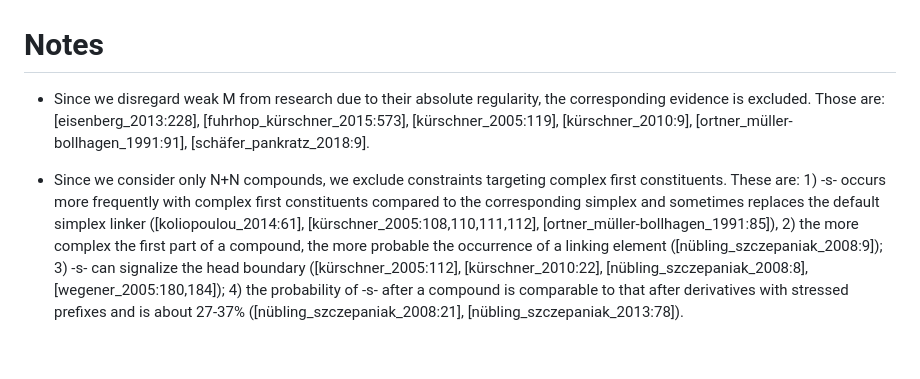
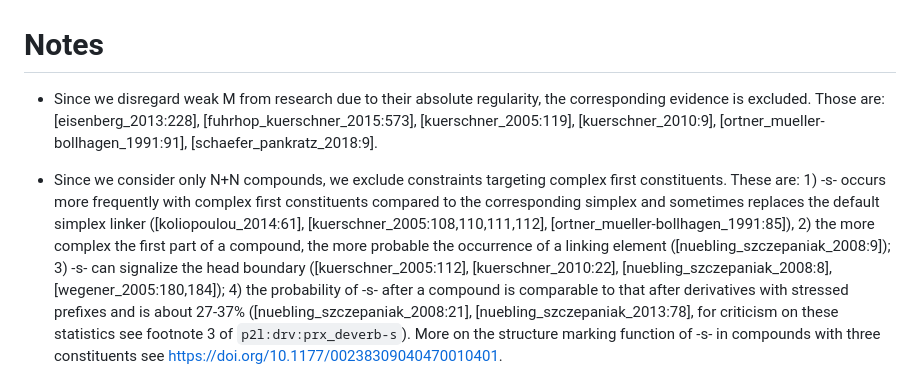
Before and after one commit to maxschmaltz/DieKonstraints, a Markdown page: compounding/constraints/notes.md, the part around one of its changes. Rendered like a GitHub page; blank space fills up the shorter version.

Commit message:
add a new ref

```diff
--- a/compounding/constraints/notes.md
+++ b/compounding/constraints/notes.md
@@ -1,6 +1,6 @@
 # Notes
 
-* Since we disregard weak M from research due to their absolute regularity, the corresponding evidence is excluded. Those are: [eisenberg_2013:228], [fuhrhop_kürschner_2015:573], [kürschner_2005:119], [kürschner_2010:9], [ortner_müller-bollhagen_1991:91], [schäfer_pankratz_2018:9].
+* Since we disregard weak M from research due to their absolute regularity, the corresponding evidence is excluded. Those are: [eisenberg_2013:228], [fuhrhop_kuerschner_2015:573], [kuerschner_2005:119], [kuerschner_2010:9], [ortner_mueller-bollhagen_1991:91], [schaefer_pankratz_2018:9].
 
-* Since we consider only N+N compounds, we exclude constraints targeting complex first constituents. These are: 1) -s- occurs more frequently with complex first constituents compared to the corresponding simplex and sometimes replaces the default simplex linker ([koliopoulou_2014:61], [kürschner_2005:108,110,111,112], [ortner_müller-bollhagen_1991:85]), 2) the more complex the first part of a compound, the more probable the occurrence of a linking element ([nübling_szczepaniak_2008:9]); 3) -s- can signalize the head boundary ([kürschner_2005:112], [kürschner_2010:22], [nübling_szczepaniak_2008:8], [wegener_2005:180,184]); 4) the probability of -s- after a compound is comparable to that after derivatives with stressed prefixes and is about 27-37% ([nübling_szczepaniak_2008:21], [nübling_szczepaniak_2013:78]).
+* Since we consider only N+N compounds, we exclude constraints targeting complex first constituents. These are: 1) -s- occurs more frequently with complex first constituents compared to the corresponding simplex and sometimes replaces the default simplex linker ([koliopoulou_2014:61], [kuerschner_2005:108,110,111,112], [ortner_mueller-bollhagen_1991:85]), 2) the more complex the first part of a compound, the more probable the occurrence of a linking element ([nuebling_szczepaniak_2008:9]); 3) -s- can signalize the head boundary ([kuerschner_2005:112], [kuerschner_2010:22], [nuebling_szczepaniak_2008:8], [wegener_2005:180,184]); 4) the probability of -s- after a compound is comparable to that after derivatives with stressed prefixes and is about 27-37% ([nuebling_szczepaniak_2008:21], [nuebling_szczepaniak_2013:78], for criticism on these statistics see footnote 3 of `p2l:drv:prx_deverb-s`). More on the structure marking function of -s- in compounds with three constituents see https://doi.org/10.1177/00238309040470010401.
 
```
Also changed, not shown: other parts of compounding/constraints/notes.md (+1 -1 lines).
